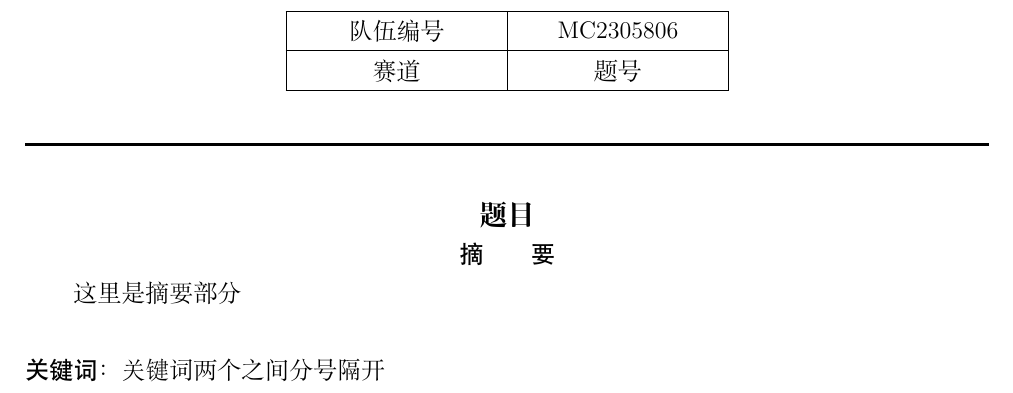
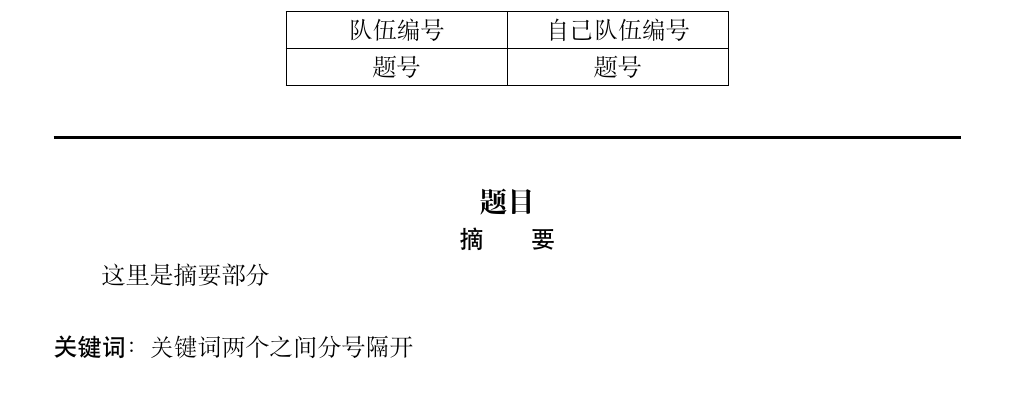
Before and after one commit to Miraitowa-Serein/2023MathorCup-Article, a LaTeX document (Article.tex, which reads MathorCupmodeling.cls): part of page 1 of 14, cut at the place of the change. Compiled offline with XeLaTeX; a missing font is replaced by an installed copy or a similar font.

Commit message:
修改模板

```diff
--- a/Article.tex
+++ b/Article.tex
@@ -6,7 +6,7 @@
 \everymath{\displaystyle}
 
 \extrafloats{100}
-\bianhao{MC2305806}
+\bianhao{自己队伍编号}
 \tihao{题号}
 \timu{\textbf{题目}}
 \keyword{关键词两个之间分号隔开}
--- a/MathorCupmodeling.cls
+++ b/MathorCupmodeling.cls
@@ -3,7 +3,7 @@
 \ProvidesClass{MathorCupmodeling}[2020/01/14 version 1.0]
 
 % 设置纸张为A4纸,行距为1.25倍,设置默认字号为小4
-\LoadClass[oneside,a4paper,UTF8,linespread=1.34,zihao=-4]{ctexart}
+\LoadClass[oneside,a4paper,UTF8,linespread=1.25,zihao=-4]{ctexart}
 
 % 设置章节格式
 \ctexset{
@@ -50,7 +50,7 @@
 	\hline
 	队伍编号 & \@bianhao \\
 	\hline
-	赛道 & \@tihao \\
+	题号 & \@tihao \\
 	\hline
 \end{tabularx}\hspace*{\fill}\\
 \phantom{1}\\
@@ -69,7 +69,7 @@
 \renewcommand*{\bottomfraction}{0.8}
 \renewcommand*{\floatpagefraction}{0.85}
 
-\RequirePackage[top=1.5cm,bottom=1.8cm,left=2.0cm,right=2.0cm]{geometry}
+\RequirePackage[top=2.0cm,bottom=2.0cm,left=2.5cm,right=2.5cm]{geometry}
 \RequirePackage{fancyhdr,lastpage}
 \RequirePackage[T1]{fontenc} % 保证英文字体加粗有效
 \pagestyle{fancy}
```
Also changed, not shown: Article.pdf.
